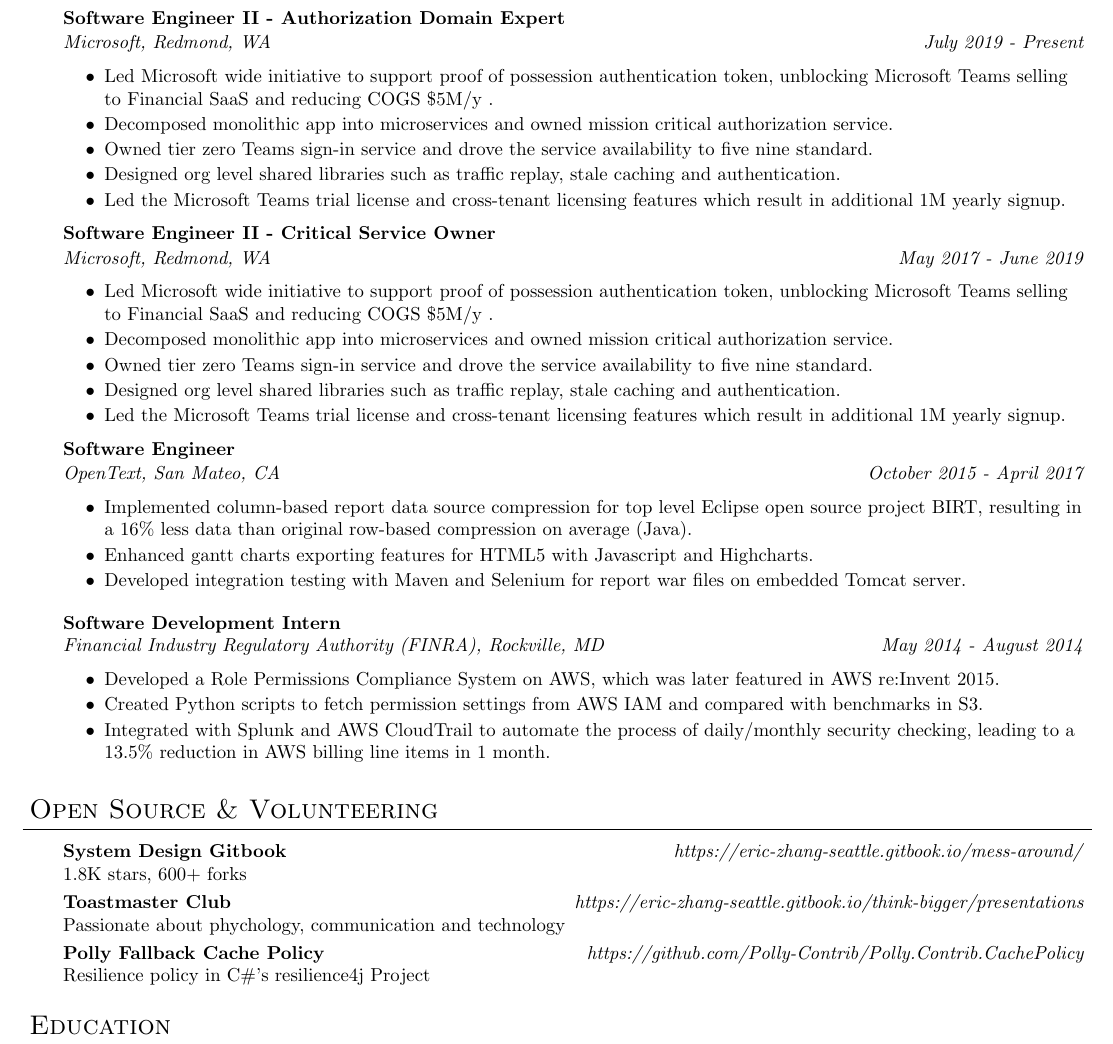
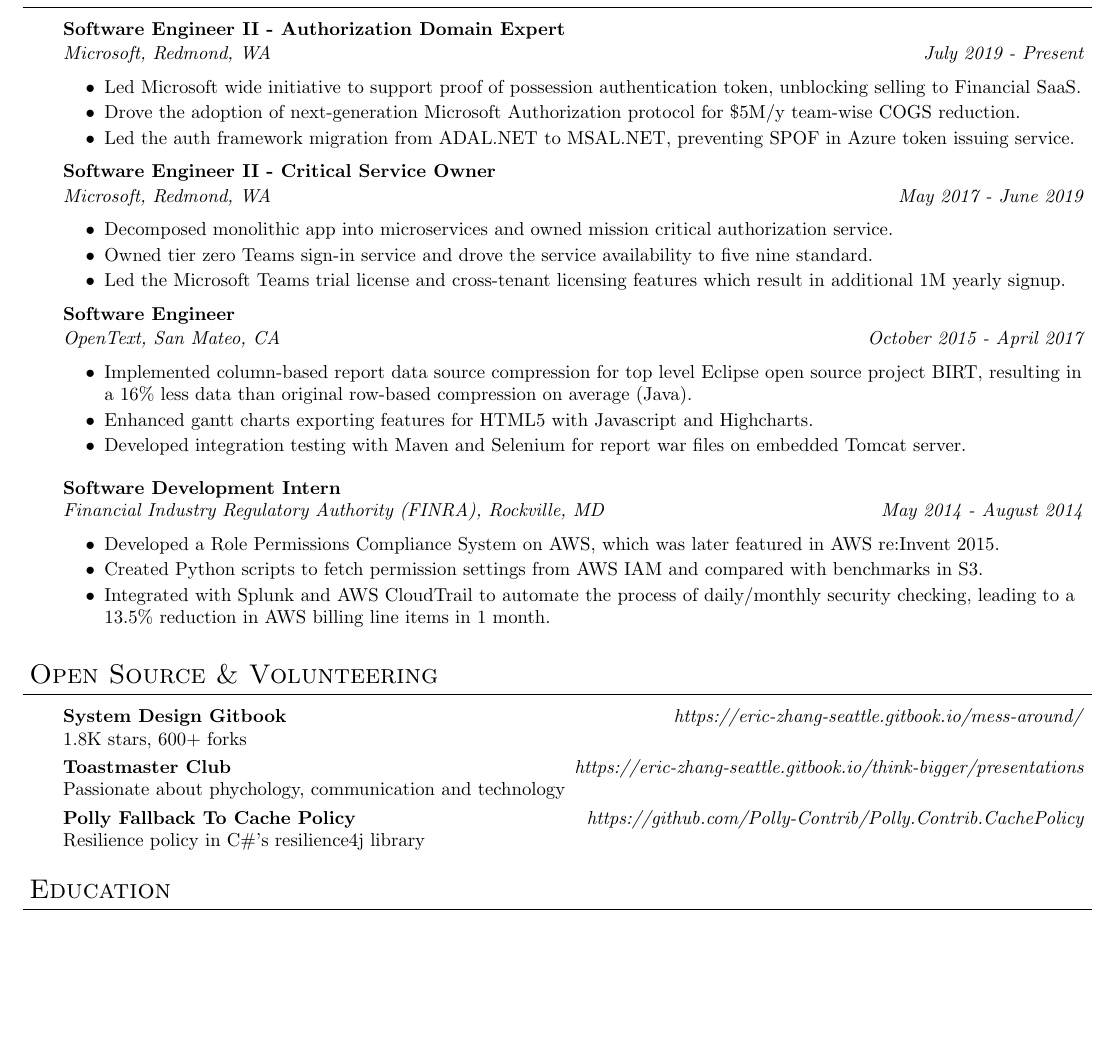
Before and after one commit to DreamOfTheRedChamber/my-resume, a LaTeX CV (Shijie_resume.tex): part of the page, cut so that both start at the same text, the shorter picture padded with empty space. Compiled offline with pdfLaTeX; a LaTeX package or settings file that is missing is left out.

Commit message:
refactor

```diff
--- a/Shijie_resume.tex
+++ b/Shijie_resume.tex
@@ -125,11 +125,9 @@
 
     \emph{Microsoft, Redmond, WA}\hfill \emph{July 2019 - Present}\\
      \begin{itemize} \itemsep -0.5pt
-    \item {Led Microsoft wide initiative to support proof of possession authentication token, unblocking Microsoft Teams selling to Financial SaaS and reducing COGS \$5M/y .}
-    \item {Decomposed monolithic app into microservices and owned mission critical authorization service.}
-    \item {Owned tier zero Teams sign-in service and drove the service availability to five nine standard.}
-     \item {Designed org level shared libraries such as traffic replay, stale caching and authentication.}
-     \item {Led the Microsoft Teams trial license and cross-tenant licensing features which result in additional 1M yearly signup.}
+    \item {Led Microsoft wide initiative to support proof of possession authentication token, unblocking selling to Financial SaaS.}
+    \item {Drove the adoption of next-generation Microsoft Authorization protocol for \$5M/y team-wise COGS reduction.}
+    \item {Led the auth framework migration from ADAL.NET to MSAL.NET,  preventing SPOF in Azure token issuing service.}
      \end{itemize}
 
    \textbf{Software Engineer II - Critical Service Owner} \\
@@ -137,10 +135,8 @@
 
     \emph{Microsoft, Redmond, WA}\hfill \emph{May 2017 - June 2019}\\
      \begin{itemize} \itemsep -0.5pt
-    \item {Led Microsoft wide initiative to support proof of possession authentication token, unblocking Microsoft Teams selling to Financial SaaS and reducing COGS \$5M/y .}
     \item {Decomposed monolithic app into microservices and owned mission critical authorization service.}
     \item {Owned tier zero Teams sign-in service and drove the service availability to five nine standard.}
-     \item {Designed org level shared libraries such as traffic replay, stale caching and authentication.}
      \item {Led the Microsoft Teams trial license and cross-tenant licensing features which result in additional 1M yearly signup.}
      \end{itemize}
 
@@ -197,8 +193,8 @@
 	\textbf{Toastmaster Club} \hfill \emph{https://eric-zhang-seattle.gitbook.io/think-bigger/presentations} \\
 	Passionate about phychology,  communication and technology\\
  \smallskip
-	\textbf{Polly Fallback Cache Policy}{}\hfill \emph{https://github.com/Polly-Contrib/Polly.Contrib.CachePolicy}{} \\
-	Resilience policy in C\#'s resilience4j Project \hfill \\
+	\textbf{Polly Fallback To Cache Policy}{}\hfill \emph{https://github.com/Polly-Contrib/Polly.Contrib.CachePolicy}{} \\
+	Resilience policy in C\#'s resilience4j library \hfill \\
 \end{body}
 
 \bigskip
```
Also changed, not shown: Shijie_resume.pdf, 2 other files.
